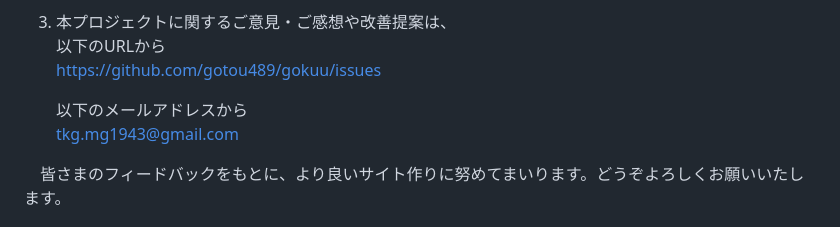
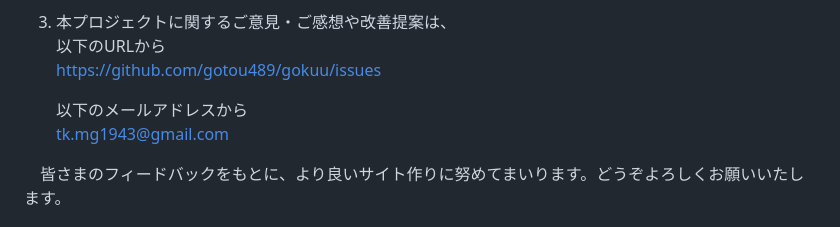
Before and after one commit to gotou489/gotou489.github.io, a Markdown page: README.md, the part around the change. GitHub-like rendering.

```diff
--- a/README.md
+++ b/README.md
@@ -61,7 +61,7 @@
       https://github.com/gotou489/gokuu/issues
 
      以下のメールアドレスから
-[tkg.mg1943@gmail.com](mailto:tkg.mg1943@gmail.com)
+[tk.mg1943@gmail.com](mailto:tk.mg1943@gmail.com)
 
 　皆さまのフィードバックをもとに、より良いサイト作りに努めてまいります。どうぞよろしくお願いいたします。
 
```
